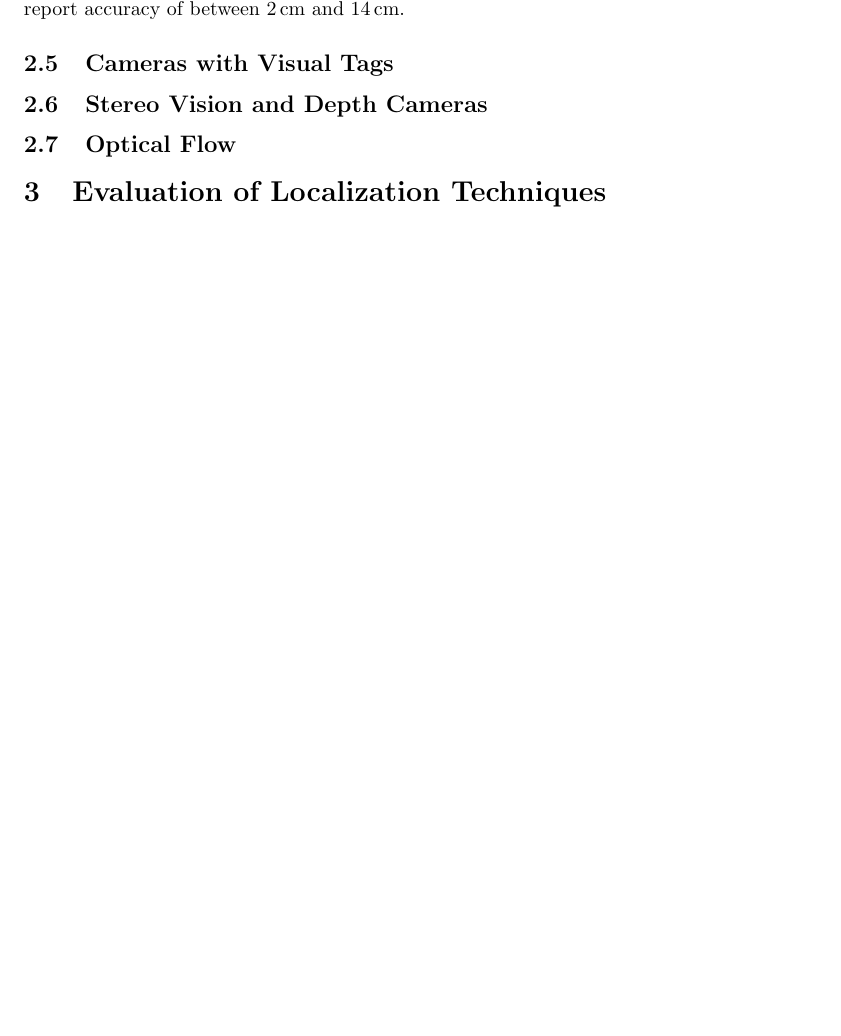
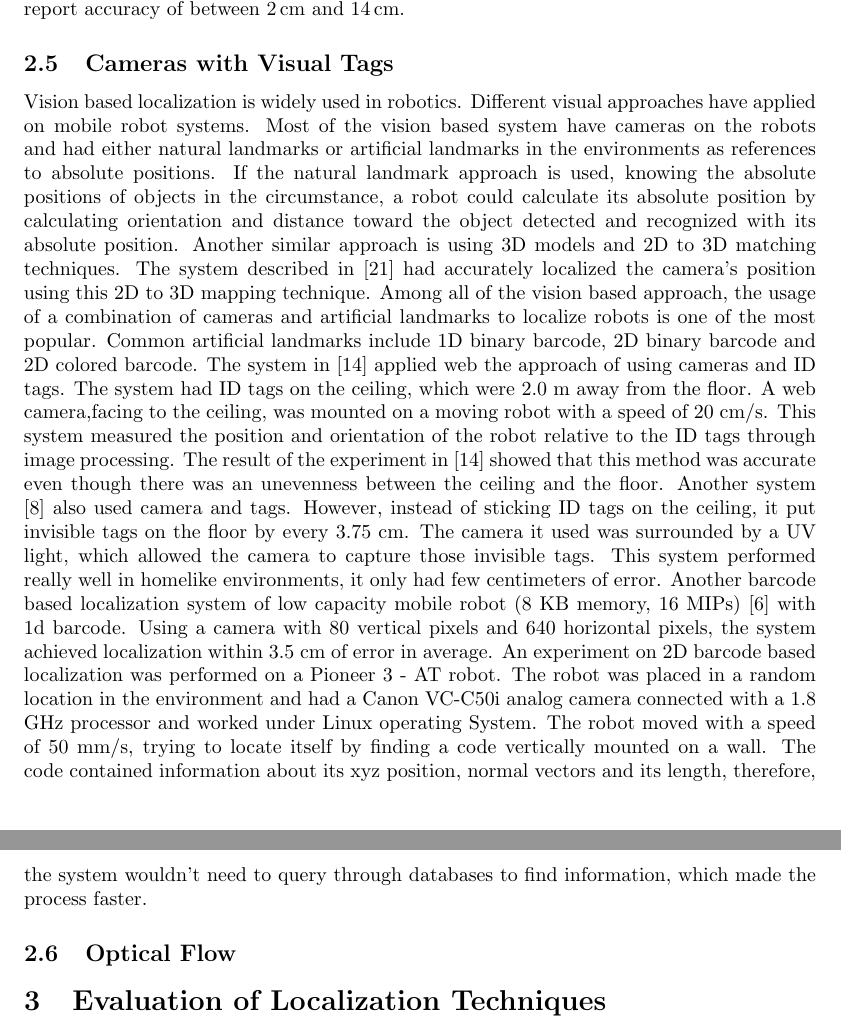
Before and after one commit to PHIL-MQP/a_term_report, a LaTeX document (a_term_report.tex): part of page 5 of 16 before the commit and two parts of pages 5 and 6 of 17 after it, the two joined at a grey line, cut so that both start at the same text, the shorter picture padded with empty space. Compiled offline with pdfLaTeX.

Commit message:
Update on Overleaf.

```diff
--- a/a_term_report.tex
+++ b/a_term_report.tex
@@ -81,10 +81,10 @@
     Among ultrasonic beacon systems, \cite{kleeman_optimal_1992} uses the raw arrival times of ultrasonic pulses over time plus odometry together in a Kalman filter. Many beacon systems use the speed difference between sound and electromagnetic waves to measure system. Systems like \cite{smith_tracking_2004}, \cite{ward_new_1997}, and \cite{kim_advanced_2008} send radio pulses followed by ultrasonic pulses. Nodes in the network us the difference in arrival time of these two signals to measure distance. Alternately, some systems use infrared pulses in place of radio \cite{ghidary_new_1999} \cite{yucel_development_2012}. These systems are inexpensive, and report accuracy of between \SI{2}{\centi\meter} and \SI{14}{\centi\meter}.
 
   \subsection{Cameras with Visual Tags}
+  	Vision based localization is widely used in robotics. Different visual approaches have applied on mobile robot systems. Most of the vision based system have cameras on the robots and had either natural landmarks or artificial landmarks in the environments as references to absolute positions. If the natural landmark approach is used, knowing the absolute positions of objects in the circumstance, a robot could calculate its absolute position by calculating orientation and distance toward the object detected and recognized with its absolute position. Another similar approach is using 3D models and 2D to 3D matching techniques. The system described in \cite{sattler_fast_2011} had accurately localized the camera's position using this 2D to 3D mapping technique. Among all of the vision based approach, the usage of a combination of cameras and artificial landmarks to localize robots is one of the most popular. Common artificial landmarks include 1D binary barcode, 2D binary barcode and 2D colored barcode. The system in \cite{lin_localization_2004} applied web the approach of using cameras and ID tags. The system had ID tags on the ceiling, which were 2.0 m away from the floor. A web camera,facing to the ceiling, was mounted on a moving robot with a speed of 20 cm/s. This system measured the position and orientation of the robot relative to the ID tags through image processing. The result of the experiment in \cite{lin_localization_2004} showed that this method was accurate even though there was an unevenness between the ceiling and the floor. Another system \cite{huh_mobile_2007} also used camera and tags. However, instead of sticking ID tags on the ceiling, it put invisible tags on the floor by every 3.75 cm. The camera it used was surrounded by a UV light, which allowed the camera to capture those invisible tags. This system performed really well in homelike environments, it only had few centimeters of error. Another barcode based localization system of low capacity mobile robot (8 KB memory, 16 MIPs) [6] with 1d barcode. Using a camera with 80 vertical pixels and 640 horizontal pixels, the system achieved localization within 3.5 cm of error in average. An experiment on 2D barcode based localization was performed on a Pioneer 3 - AT robot. The robot was placed in a random location in the environment and had a Canon VC-C50i analog camera connected with a 1.8 GHz processor and worked under Linux operating System. The robot moved with a speed of 50 mm/s, trying to locate itself by finding a code vertically mounted on a wall. The code contained information about its xyz position, normal vectors and its length, therefore, the system wouldn't need to query through databases to find information, which made the process faster.
 
-    % Dorothy put research on cameras + tags here
-
-  \subsection{Stereo Vision and Depth Cameras}
+%   \subsection{Stereo Vision and Depth Cameras}
+% We didn't do any background research on this, but we should have so we will do that in B term
 
     % Dorothy put research on other camera stuff here
 
```
Also changed, not shown: phil-mqp.bib (+0 -1 lines).
